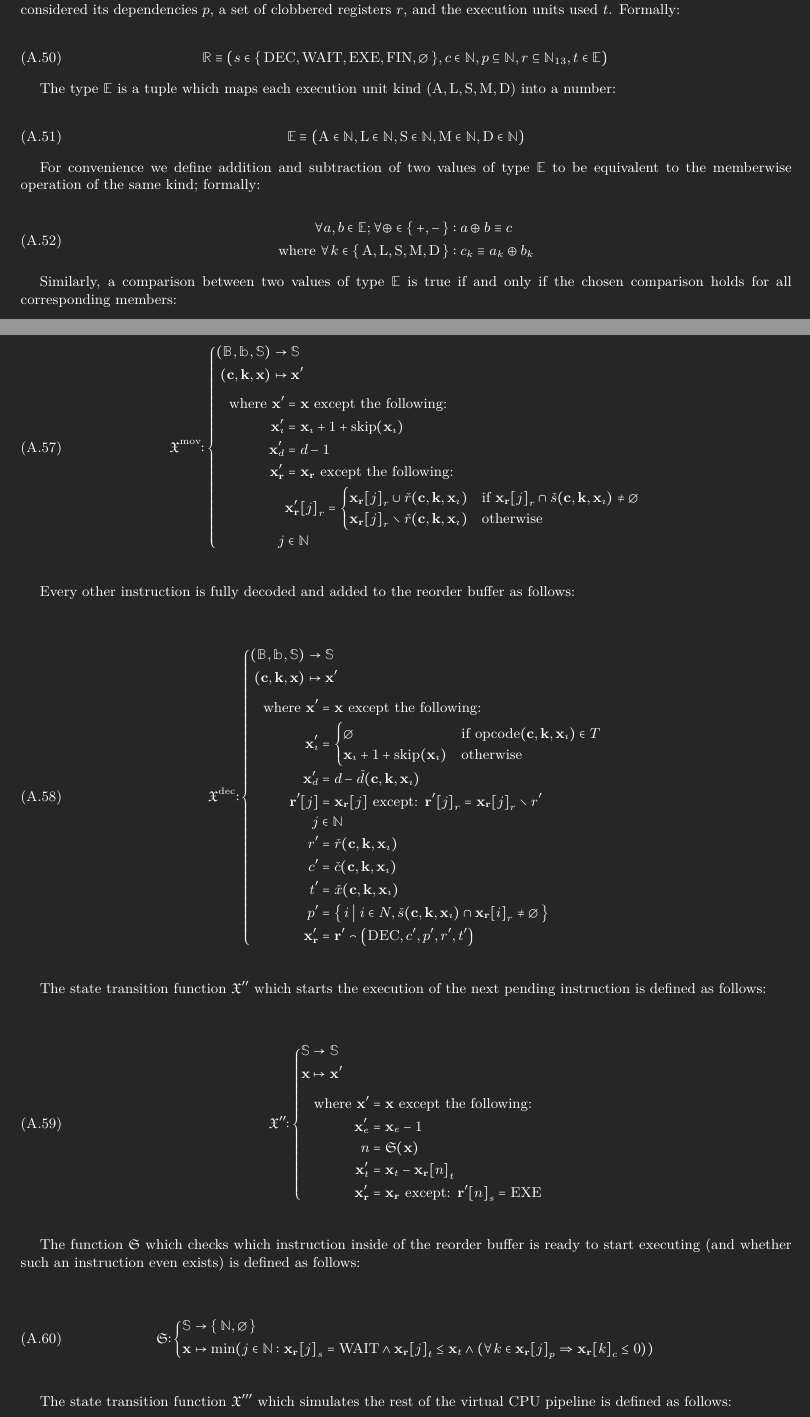
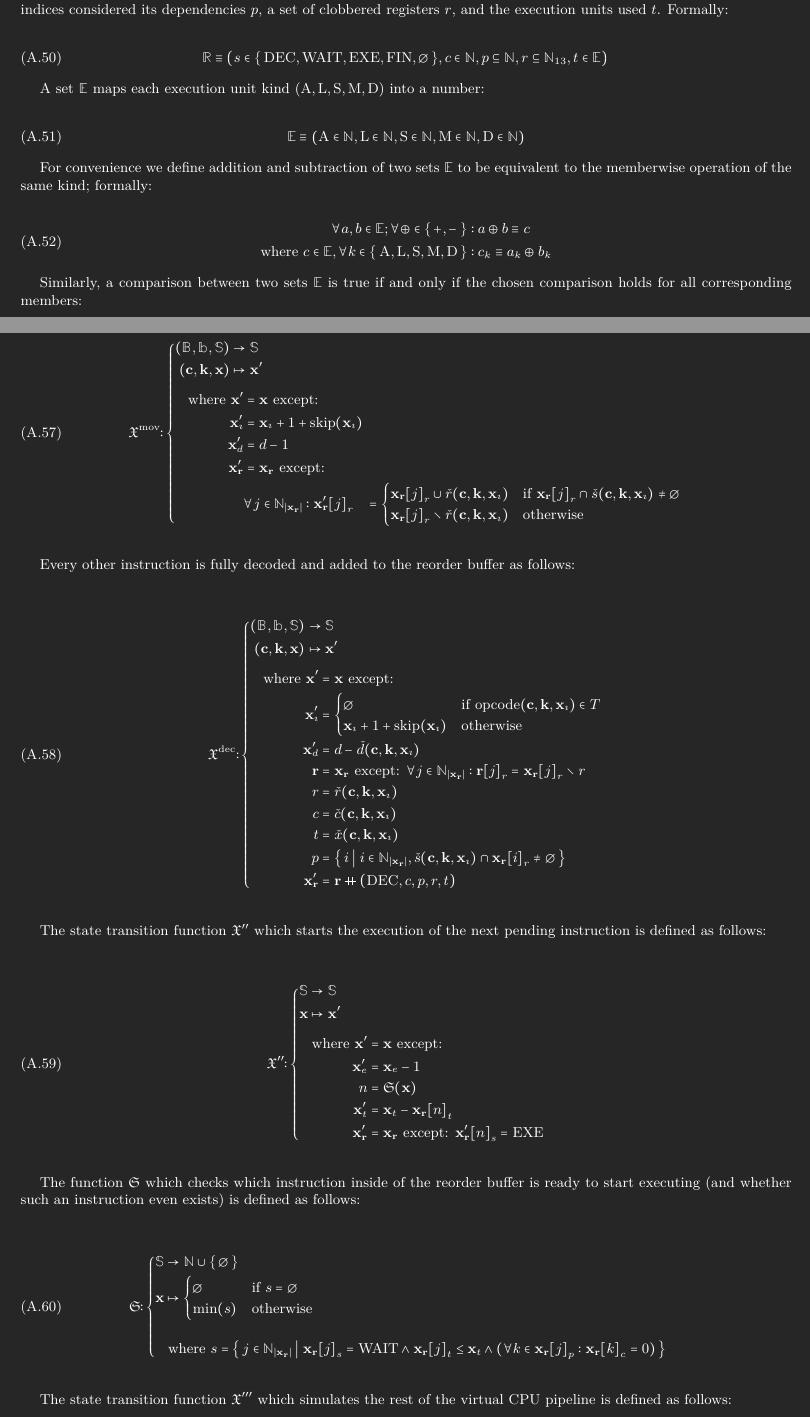
Before and after one commit to gavofyork/graypaper, a LaTeX paper (graypaper.tex, which reads text/pvm.tex): two parts of pages 46 and 47 of 80, joined at a grey line, cut so that both start at the same text. Compiled offline with XeLaTeX; a LaTeX package or settings file that is missing is left out.

Commit message:
More cleanups; align with most recent review comments

```diff
--- a/text/pvm.tex
+++ b/text/pvm.tex
@@ -944,7 +945,7 @@ The gas simulation state type $\gas¬sim¬ty$ contains the current instruction c
   }\\
 \end{equation}
 
-The reorder buffer entry type $\rob¬entry¬ty$ contains its current state $\rob¬state$, the number of cycles left $\rob¬cyclesleft$, a set of reorder buffer indices considered its dependencies $\rob¬deps$, a set of clobbered registers $\rob¬regs$, and the execution units used $\rob¬execunits$. Formally:
+A reorder buffer entry state, of set $\rob¬entry¬ty$, contains its current state $\rob¬state$, the number of cycles left $\rob¬cyclesleft$, a set of reorder buffer indices considered its dependencies $\rob¬deps$, a set of clobbered registers $\rob¬regs$, and the execution units used $\rob¬execunits$. Formally:
 
 \begin{equation}
   \rob¬entry¬ty \equiv \tuple{
@@ -956,7 +957,7 @@ The reorder buffer entry type $\rob¬entry¬ty$ contains its current state $\rob
   }\\
 \end{equation}
 
-The type $\execunits¬ty$ is a tuple which maps each execution unit kind (${\ALU, \LOAD, \STORE, \MUL, \DIV}$) into a number:
+A set $\execunits¬ty$ maps each execution unit kind (${\ALU, \LOAD, \STORE, \MUL, \DIV}$) into a number:
 
 \begin{equation}
   \execunits¬ty \equiv \tuple{
@@ -968,16 +969,16 @@ The type $\execunits¬ty$ is a tuple which maps each execution unit kind (${\ALU
   }
 \end{equation}
 
-For convenience we define addition and subtraction of two values of type $\execunits¬ty$ to be equivalent to the memberwise operation of the same kind; formally:
+For convenience we define addition and subtraction of two sets $\execunits¬ty$ to be equivalent to the memberwise operation of the same kind; formally:
 
 \begin{equation}
 \begin{aligned}
   \forall a,b \in \execunits¬ty;\forall \oplus \in \set{+, -}&: a \oplus b \equiv c\\
-  \where \forall k \in \set{\ALU, \LOAD, \STORE, \MUL, \DIV}&:c_k \equiv a_k \oplus b_k\\
+  \where c \in \execunits¬ty, \forall k \in \set{\ALU, \LOAD, \STORE, \MUL, \DIV}&:c_k \equiv a_k \oplus b_k\\
 \end{aligned}
 \end{equation}
 
-Similarly, a comparison between two values of type $\execunits¬ty$ is true if and only if the chosen comparison holds for all corresponding members:
+Similarly, a comparison between two sets $\execunits¬ty$ is true if and only if the chosen comparison holds for all corresponding members:
 
 \begin{equation}
 \begin{aligned}
@@ -1036,17 +1037,16 @@ The \token{move\_reg} instruction is special-cased to be handled by the frontend
     \tup{\blob, \bitstring, \gas¬sim¬ty} &\to \gas¬sim¬ty \\
     \tup{\mathbf{c}, \mathbf{k}, \gas¬sim¬state} &\mapsto \gas¬sim¬state'
   }{
-    \where \gas¬sim¬state' &= \gas¬sim¬state\text{ except the following:}\\
+    \where \gas¬sim¬state' &= \gas¬sim¬state\text{ except:}\\
       \gas¬sim¬state'_{\imath} &= \gas¬sim¬state_{\imath} + 1 + \Fskip(\gas¬sim¬state_{\imath}) \\
       \gas¬sim¬state'_{\remaining¬decodeslots} &= \remaining¬decodeslots - 1 \\
-      \gas¬sim¬state'_{\rob} &= \in¬rob\text{ except the following:}\\
+      \gas¬sim¬state'_{\rob} &= \in¬rob\text{ except:}\\
       &\begin{aligned}
-        \rob¬entry¬field{\gas¬sim¬state'_{\rob}}{j}{\rob¬regs} &= \begin{cases}
+        \forall j &\in \in¬rob¬len : \rob¬entry¬field{\gas¬sim¬state'_{\rob}}{j}{\rob¬regs} &= \begin{cases}
           \in¬rob¬field{j}{\rob¬regs} \cup \inst¬dstregs(\mathbf{c}, \mathbf{k}, \gas¬sim¬state_{\imath}) &\when \in¬rob¬field{j}{\rob¬regs} \cap \inst¬srcregs(\mathbf{c}, \mathbf{k}, \gas¬sim¬state_{\imath}) \neq \emptyset \\
           \in¬rob¬field{j}{\rob¬regs} \setminus \inst¬dstregs(\mathbf{c}, \mathbf{k}, \gas¬sim¬state_{\imath}) &\otherwise
         \end{cases} \\
-      \end{aligned} \\
-      j &\in \N
+      \end{aligned}
   }
 \end{equation}
 
@@ -1057,19 +1057,18 @@ Every other instruction is fully decoded and added to the reorder buffer as foll
     \tup{\blob, \bitstring, \gas¬sim¬ty} &\to \gas¬sim¬ty \\
     \tup{\mathbf{c}, \mathbf{k}, \gas¬sim¬state} &\mapsto \gas¬sim¬state'
   }{
-    \where \gas¬sim¬state' &= \gas¬sim¬state\text{ except the following:}\\
+    \where \gas¬sim¬state' &= \gas¬sim¬state\text{ except:}\\
     \gas¬sim¬state'_{\imath} &= \begin{cases}
       \none &\when \text{opcode}(\mathbf{c}, \mathbf{k}, \gas¬sim¬state_{\imath}) \in T \\
       \gas¬sim¬state_{\imath} + 1 + \Fskip(\gas¬sim¬state_{\imath}) &\otherwise
     \end{cases}\\
     \gas¬sim¬state'_{\remaining¬decodeslots} &= \remaining¬decodeslots - \cost¬decodeslots(\mathbf{c}, \mathbf{k}, \gas¬sim¬state_{\imath}) \\
-    \rob¬entry{\rob'}{j} &= \in¬rob¬entry{j}\text{ except: } \rob¬entry¬field{\rob'}{j}{\rob¬regs} = \in¬rob¬field{j}{\rob¬regs} \setminus \rob¬regs'\\
-    j &\in \N \\
-    \rob¬regs' &= \inst¬dstregs(\mathbf{c}, \mathbf{k}, \gas¬sim¬state_{\imath}) \\
-    \rob¬cyclesleft' &= \cost¬cycles(\mathbf{c}, \mathbf{k}, \gas¬sim¬state_{\imath}) \\
-    \rob¬execunits' &= \cost¬execunits(\mathbf{c}, \mathbf{k}, \gas¬sim¬state_{\imath}) \\
-    \rob¬deps' &= \set{\build{i}{ i \in N, \inst¬srcregs(\mathbf{c}, \mathbf{k}, \gas¬sim¬state_{\imath}) \cap \in¬rob¬field{i}{\rob¬regs} \neq \emptyset }} \\
-    \gas¬sim¬state'_{\rob} &= \rob' \concat \tuple{\state¬decoding, \rob¬cyclesleft', \rob¬deps', \rob¬regs', \rob¬execunits'} \\
+    \rob &= \in¬rob\text{ except: } \forall j \in \in¬rob¬len : \rob¬entry¬field{\rob}{j}{\rob¬regs} = \in¬rob¬field{j}{\rob¬regs} \setminus \rob¬regs\\
+    \rob¬regs &= \inst¬dstregs(\mathbf{c}, \mathbf{k}, \gas¬sim¬state_{\imath}) \\
+    \rob¬cyclesleft &= \cost¬cycles(\mathbf{c}, \mathbf{k}, \gas¬sim¬state_{\imath}) \\
+    \rob¬execunits &= \cost¬execunits(\mathbf{c}, \mathbf{k}, \gas¬sim¬state_{\imath}) \\
+    \rob¬deps &= \set{\build{i}{ i \in \in¬rob¬len, \inst¬srcregs(\mathbf{c}, \mathbf{k}, \gas¬sim¬state_{\imath}) \cap \in¬rob¬field{i}{\rob¬regs} \neq \emptyset }} \\
+    \gas¬sim¬state'_{\rob} &= \rob \append \tuple{\state¬decoding, \rob¬cyclesleft, \rob¬deps, \rob¬regs, \rob¬execunits} \\
   }
 \end{equation}
 
@@ -1080,20 +1079,26 @@ The state transition function $\gas¬sim''$ which starts the execution of the ne
     \gas¬sim¬ty &\to \gas¬sim¬ty \\
     \gas¬sim¬state &\mapsto \gas¬sim¬state'\\
   }{
-    \where \gas¬sim¬state' &= \gas¬sim¬state\text{ except the following:}\\
+    \where \gas¬sim¬state' &= \gas¬sim¬state\text{ except:}\\
     \gas¬sim¬state'_{\remaining¬startpercycle} &= \gas¬sim¬state_{\remaining¬startpercycle} - 1\\
     n &= \find¬readytostart(\gas¬sim¬state)\\
     \gas¬sim¬state'_{\remaining¬execunits} &= \gas¬sim¬state_{\remaining¬execunits} - \in¬rob¬field{n}{\rob¬execunits}\\
-    \gas¬sim¬state'_{\rob} &= \in¬rob\text{ except: } \rob¬entry¬field{\rob'}{n}{\rob¬state} = \state¬executing
+    \gas¬sim¬state'_{\rob} &= \in¬rob\text{ except: } \rob¬entry¬field{\gas¬sim¬state'_{\rob}}{n}{\rob¬state} = \state¬executing
   }
 \end{equation}
 
 The function $\find¬readytostart$ which checks which instruction inside of the reorder buffer is ready to start executing (and whether such an instruction even exists) is defined as follows:
 
 \begin{equation}
-  \find¬readytostart\colon \abracegroup{
-    \gas¬sim¬ty &\to \set{\N, \none}\\
-    \gas¬sim¬state &\mapsto \min(j \in \N : \in¬rob¬field{j}{\rob¬state} = \state¬waiting \land \in¬rob¬field{j}{\rob¬execunits} \leq \gas¬sim¬state_{\remaining¬execunits} \land (\forall k \in \in¬rob¬field{j}{\rob¬deps} \Rightarrow \in¬rob¬field{k}{\rob¬cyclesleft} \leq 0))
+  \find¬readytostart\colon \abracegrouptwo{
+    \gas¬sim¬ty &\to \N \cup \set{\none}\\
+    \gas¬sim¬state &\mapsto \begin{cases}
+      \none &\when s = \none\\
+      \min(s) &\otherwise
+    \end{cases}\\
+  }{
+    \\[0.2pt]
+    \where s &= \set{\build{j \in \in¬rob¬len}{\in¬rob¬field{j}{\rob¬state} = \state¬waiting \land \in¬rob¬field{j}{\rob¬execunits} \leq \gas¬sim¬state_{\remaining¬execunits} \land (\forall k \in \in¬rob¬field{j}{\rob¬deps} : \in¬rob¬field{k}{\rob¬cyclesleft} = 0)}}
   }
 \end{equation}
 
```
Also changed, not shown: text/pvm.tex (32 more changed lines).
